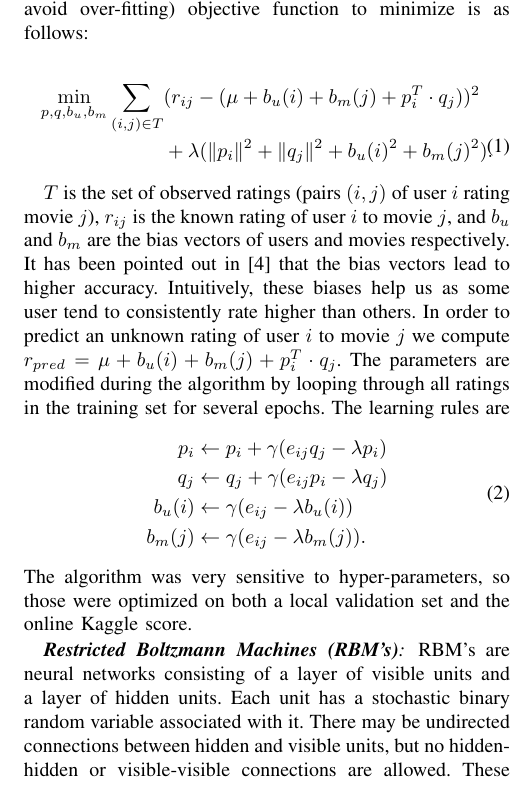
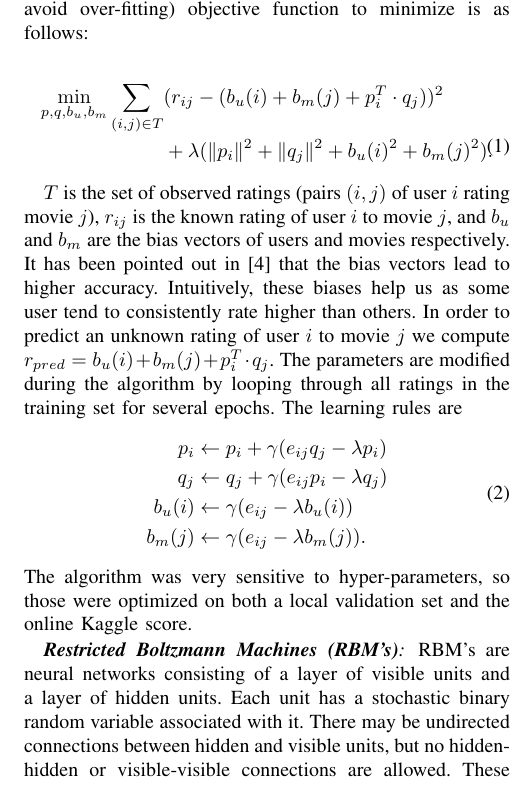
Before and after one commit to mkoleva/cil, a LaTeX paper (project1/cil_sample/JKMpaper_shortened.tex): part of one column of page 2 of 5, cut so that both start at the same text. Compiled offline with pdfLaTeX.

Commit message:
removed \mu from SGD. Not implemented in our code

```diff
--- a/project1/cil_sample/JKMpaper_shortened.tex
+++ b/project1/cil_sample/JKMpaper_shortened.tex
@@ -106,11 +106,11 @@
 
 	\begin{equation}
 	\begin{split}
-	\min_{p,q,b_u,b_m} \sum_{(i,j) \in T} &(r_{ij} - (\mu + b_u(i) + b_m(j) + p_i^T \cdot q_j))^2 \\ &+ \lambda(\lVert p_i \rVert^2 + \lVert q_j \rVert^2 + b_u(i)^2 + b_m(j)^2).
+	\min_{p,q,b_u,b_m} \sum_{(i,j) \in T} &(r_{ij} - (b_u(i) + b_m(j) + p_i^T \cdot q_j))^2 \\ &+ \lambda(\lVert p_i \rVert^2 + \lVert q_j \rVert^2 + b_u(i)^2 + b_m(j)^2).
 	\end{split}
 	\end{equation}
 
-	$T$ is the set of observed ratings (pairs $(i,j)$ of user $i$ rating movie $j$), $r_{ij}$ is the known rating of user $i$ to movie $j$, and $b_u$ and $b_m$ are the bias vectors of users and movies respectively. It has been pointed out in \cite{Koren09matrixfactorization} that the bias vectors lead to higher accuracy. Intuitively, these biases help us as some user tend to consistently rate higher than others. In order to predict an unknown rating of user $i$ to movie $j$ we compute $r_{pred} = \mu + b_u(i) + b_m(j) + p_i^T\cdot q_j$.
+	$T$ is the set of observed ratings (pairs $(i,j)$ of user $i$ rating movie $j$), $r_{ij}$ is the known rating of user $i$ to movie $j$, and $b_u$ and $b_m$ are the bias vectors of users and movies respectively. It has been pointed out in \cite{Koren09matrixfactorization} that the bias vectors lead to higher accuracy. Intuitively, these biases help us as some user tend to consistently rate higher than others. In order to predict an unknown rating of user $i$ to movie $j$ we compute $r_{pred} = b_u(i) + b_m(j) + p_i^T\cdot q_j$.
 	The parameters are modified during the algorithm by looping through all ratings in the training set for several epochs. The learning rules are
 	\begin{equation}
 	\begin{split}
```
